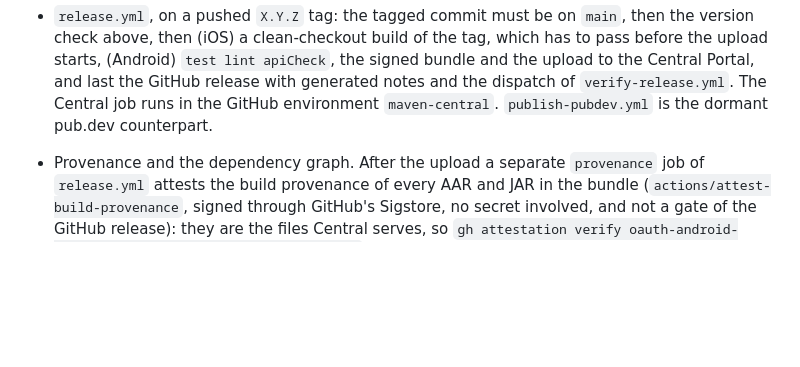
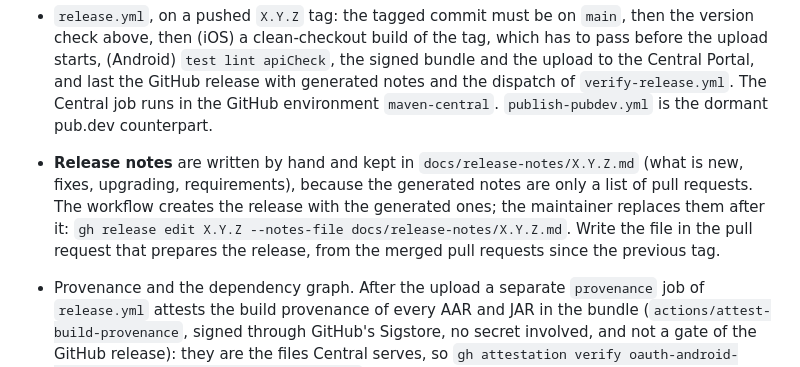
Before and after one commit to versolauth/versola-sdk, a Markdown page: docs/releasing.md, the part around the change. Rendered like a GitHub page; blank space fills up the shorter version.

Commit message:
Write the 0.3.0 release notes by hand and keep them in the repository
Co-Authored-By: Claude Sonnet 5.5 <noreply@anthropic.com>

```diff
--- a/docs/releasing.md
+++ b/docs/releasing.md
@@ -105,6 +105,11 @@ the products are gone, `VersolaOAuth` is the only one.
   GitHub release with generated notes and the dispatch of `verify-release.yml`. The
   Central job runs in the GitHub environment `maven-central`. `publish-pubdev.yml` is the dormant
   pub.dev counterpart.
+- **Release notes** are written by hand and kept in `docs/release-notes/X.Y.Z.md` (what is new, fixes,
+  upgrading, requirements), because the generated notes are only a list of pull requests. The workflow
+  creates the release with the generated ones; the maintainer replaces them after it:
+  `gh release edit X.Y.Z --notes-file docs/release-notes/X.Y.Z.md`. Write the file in the pull request
+  that prepares the release, from the merged pull requests since the previous tag.
 
 - Provenance and the dependency graph. After the upload a separate `provenance` job of `release.yml` attests the build provenance
   of every AAR and JAR in the bundle (`actions/attest-build-provenance`, signed through GitHub's
```
Also changed, not shown: docs/release-notes/0.3.0.md (added, +42 -0 lines), flutter/versola_oauth/CHANGELOG.md (+1 -1 lines).
